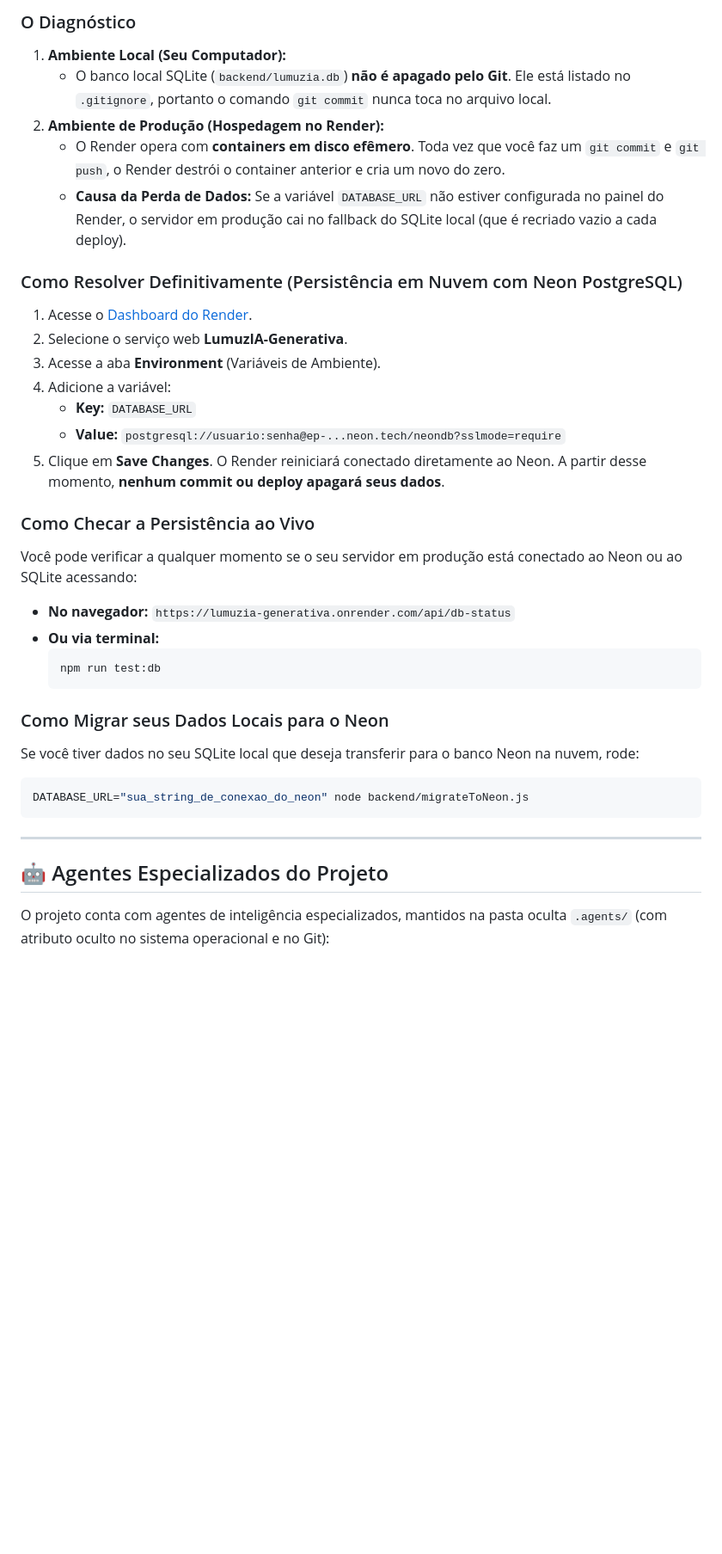
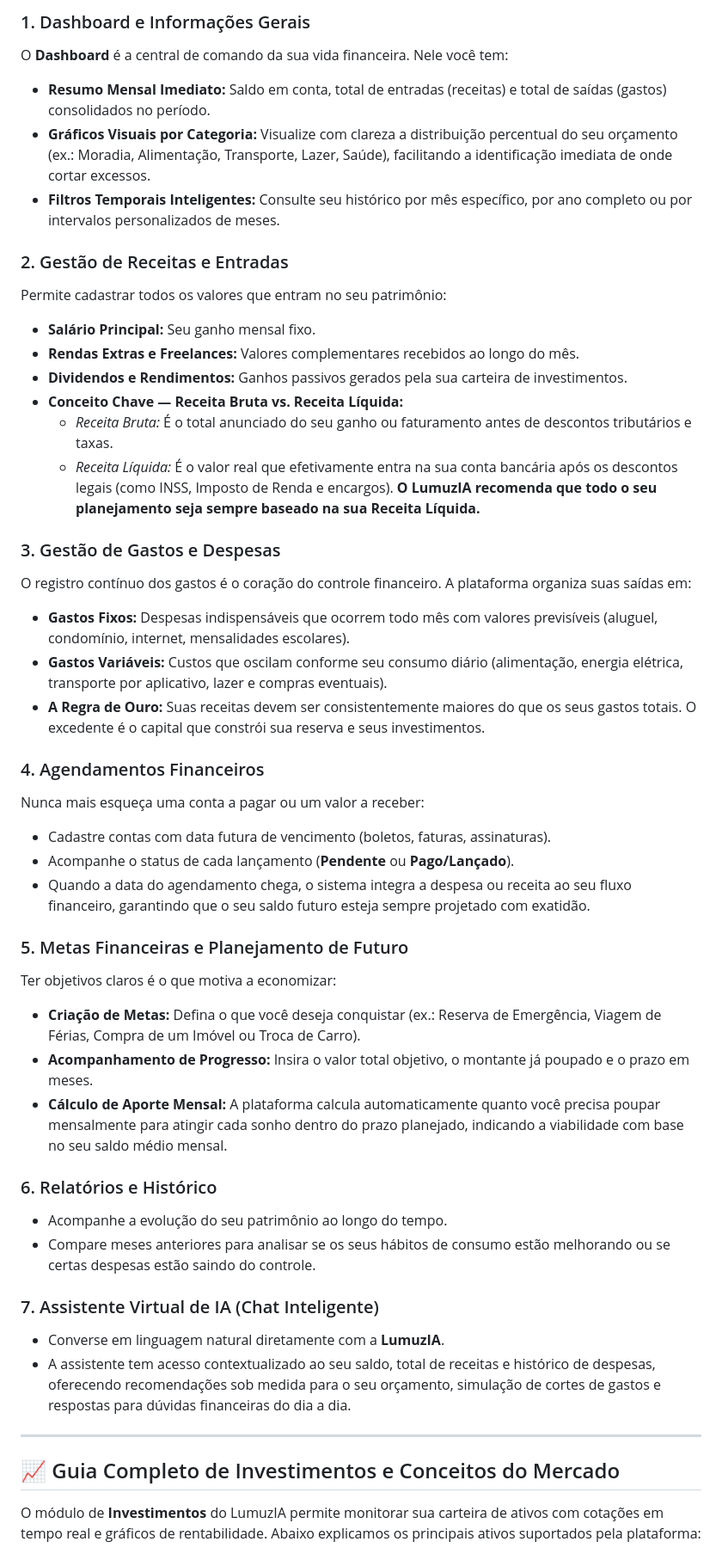
Before and after one commit to LcsGomes-AMS/LumuzIA-Generativa, a Markdown page: README.md, the part around one of its changes. Shown at 86% size. Drawn GitHub-style; blank space fills up the shorter version.

Commit message:
Versão 0.91: Atualização do README com guia completo de funcionalidades, educação financeira e investimentos

````diff
--- a/README.md
+++ b/README.md
@@ -41,37 +19,48 @@ npm run test:security
 
-### O Diagnóstico
-1. **Ambiente Local (Seu Computador):**
-   - O banco local SQLite (`backend/lumuzia.db`) **não é apagado pelo Git**. Ele está listado no `.gitignore`, portanto o comando `git commit` nunca toca no arquivo local.
-2. **Ambiente de Produção (Hospedagem no Render):**
-   - O Render opera com **containers em disco efêmero**. Toda vez que você faz um `git commit` e `git push`, o Render destrói o container anterior e cria um novo do zero.
-   - **Causa da Perda de Dados:** Se a variável `DATABASE_URL` não estiver configurada no painel do Render, o servidor em produção cai no fallback do SQLite local (que é recriado vazio a cada deploy).
+### 1. Dashboard e Informações Gerais
+O **Dashboard** é a central de comando da sua vida financeira. Nele você tem:
+- **Resumo Mensal Imediato:** Saldo em conta, total de entradas (receitas) e total de saídas (gastos) consolidados no período.
+- **Gráficos Visuais por Categoria:** Visualize com clareza a distribuição percentual do seu orçamento (ex.: Moradia, Alimentação, Transporte, Lazer, Saúde), facilitando a identificação imediata de onde cortar excessos.
+- **Filtros Temporais Inteligentes:** Consulte seu histórico por mês específico, por ano completo ou por intervalos personalizados de meses.
 
-### Como Resolver Definitivamente (Persistência em Nuvem com Neon PostgreSQL)
-1. Acesse o [Dashboard do Render](https://dashboard.render.com).
-2. Selecione o serviço web **LumuzIA-Generativa**.
-3. Acesse a aba **Environment** (Variáveis de Ambiente).
-4. Adicione a variável:
-   - **Key:** `DATABASE_URL`
-   - **Value:** `postgresql://usuario:senha@ep-...neon.tech/neondb?sslmode=require`
-5. Clique em **Save Changes**. O Render reiniciará conectado diretamente ao Neon. A partir desse momento, **nenhum commit ou deploy apagará seus dados**.
+### 2. Gestão de Receitas e Entradas
+Permite cadastrar todos os valores que entram no seu patrimônio:
+- **Salário Principal:** Seu ganho mensal fixo.
+- **Rendas Extras e Freelances:** Valores complementares recebidos ao longo do mês.
+- **Dividendos e Rendimentos:** Ganhos passivos gerados pela sua carteira de investimentos.
+- **Conceito Chave — Receita Bruta vs. Receita Líquida:**
+  - *Receita Bruta:* É o total anunciado do seu ganho ou faturamento antes de descontos tributários e taxas.
+  - *Receita Líquida:* É o valor real que efetivamente entra na sua conta bancária após os descontos legais (como INSS, Imposto de Renda e encargos). **O LumuzIA recomenda que todo o seu planejamento seja sempre baseado na sua Receita Líquida.**
 
-### Como Checar a Persistência ao Vivo
-Você pode verificar a qualquer momento se o seu servidor em produção está conectado ao Neon ou ao SQLite acessando:
-- **No navegador:** `https://lumuzia-generativa.onrender.com/api/db-status`
-- **Ou via terminal:**
-  ```bash
-  npm run test:db
-  ```
+### 3. Gestão de Gastos e Despesas
+O registro contínuo dos gastos é o coração do controle financeiro. A plataforma organiza suas saídas em:
+- **Gastos Fixos:** Despesas indispensáveis que ocorrem todo mês com valores previsíveis (aluguel, condomínio, internet, mensalidades escolares).
+- **Gastos Variáveis:** Custos que oscilam conforme seu consumo diário (alimentação, energia elétrica, transporte por aplicativo, lazer e compras eventuais).
+- **A Regra de Ouro:** Suas receitas devem ser consistentemente maiores do que os seus gastos totais. O excedente é o capital que constrói sua reserva e seus investimentos.
 
-### Como Migrar seus Dados Locais para o Neon
-Se você tiver dados no seu SQLite local que deseja transferir para o banco Neon na nuvem, rode:
-```bash
-DATABASE_URL="sua_string_de_conexao_do_neon" node backend/migrateToNeon.js
-```
+### 4. Agendamentos Financeiros
+Nunca mais esqueça uma conta a pagar ou um valor a receber:
+- Cadastre contas com data futura de vencimento (boletos, faturas, assinaturas).
+- Acompanhe o status de cada lançamento (**Pendente** ou **Pago/Lançado**).
+- Quando a data do agendamento chega, o sistema integra a despesa ou receita ao seu fluxo financeiro, garantindo que o seu saldo futuro esteja sempre projetado com exatidão.
+
+### 5. Metas Financeiras e Planejamento de Futuro
+Ter objetivos claros é o que motiva a economizar:
+- **Criação de Metas:** Defina o que você deseja conquistar (ex.: Reserva de Emergência, Viagem de Férias, Compra de um Imóvel ou Troca de Carro).
+- **Acompanhamento de Progresso:** Insira o valor total objetivo, o montante já poupado e o prazo em meses.
+- **Cálculo de Aporte Mensal:** A plataforma calcula automaticamente quanto você precisa poupar mensalmente para atingir cada sonho dentro do prazo planejado, indicando a viabilidade com base no seu saldo médio mensal.
+
+### 6. Relatórios e Histórico
+- Acompanhe a evolução do seu patrimônio ao longo do tempo.
+- Compare meses anteriores para analisar se os seus hábitos de consumo estão melhorando ou se certas despesas estão saindo do controle.
+
+### 7. Assistente Virtual de IA (Chat Inteligente)
+- Converse em linguagem natural diretamente com a **LumuzIA**.
+- A assistente tem acesso contextualizado ao seu saldo, total de receitas e histórico de despesas, oferecendo recomendações sob medida para o seu orçamento, simulação de cortes de gastos e respostas para dúvidas financeiras do dia a dia.
 
 ---
 
-## 🤖 Agentes Especializados do Projeto
+## 📈 Guia Completo de Investimentos e Conceitos do Mercado
 
-O projeto conta com agentes de inteligência especializados, mantidos na pasta oculta `.agents/` (com atributo oculto no sistema operacional e no Git):
+O módulo de **Investimentos** do LumuzIA permite monitorar sua carteira de ativos com cotações em tempo real e gráficos de rentabilidade. Abaixo explicamos os principais ativos suportados pela plataforma:
 
````
Also changed, not shown: other parts of README.md (+55 -44 lines).
